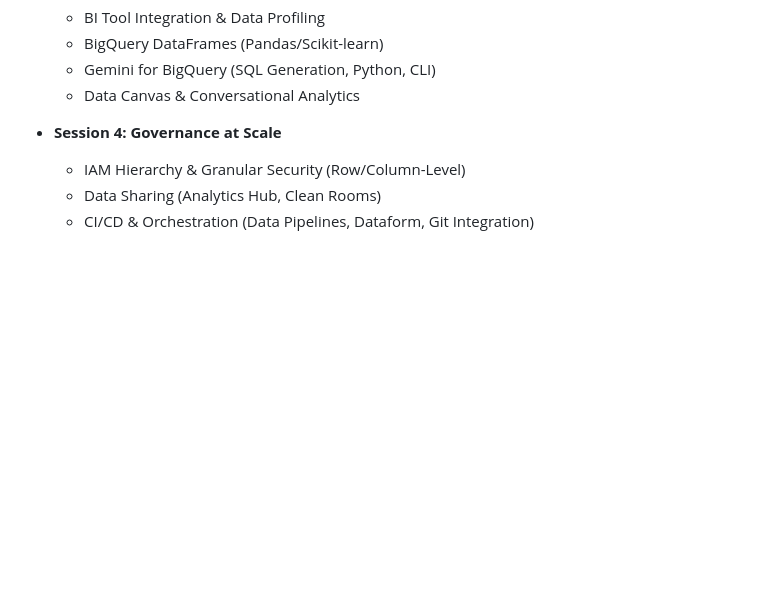
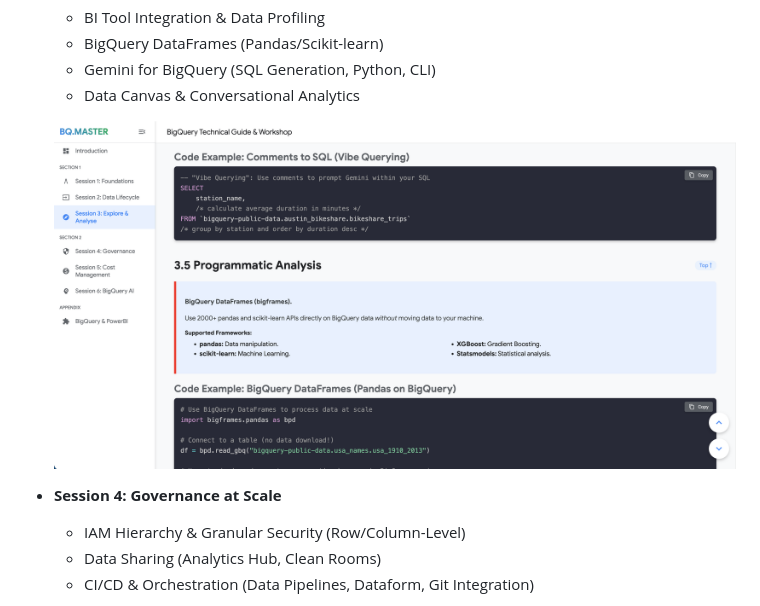
Before and after one commit to crazydata-ai-cmd/bigquery_training_app, a Markdown page: README.md, the part around the change printed below. Rendered like a GitHub page; pictures changed too: bq_training_02.png (added); blank space fills up the shorter version.

Commit message:
Added images to the README file

```diff
--- a/README.md
+++ b/README.md
@@ -22,6 +24,8 @@ This workshop is broken down into 6 key sessions, each covering critical aspects
   - BigQuery DataFrames (Pandas/Scikit-learn)
   - Gemini for BigQuery (SQL Generation, Python, CLI)
   - Data Canvas & Conversational Analytics
+
+  ![Explore & Analyze](bq_training_02.png)
 
 - **Session 4: Governance at Scale**
   - IAM Hierarchy & Granular Security (Row/Column-Level)
```
Also changed, not shown: other parts of README.md (+2 -0 lines), 1 other file.
